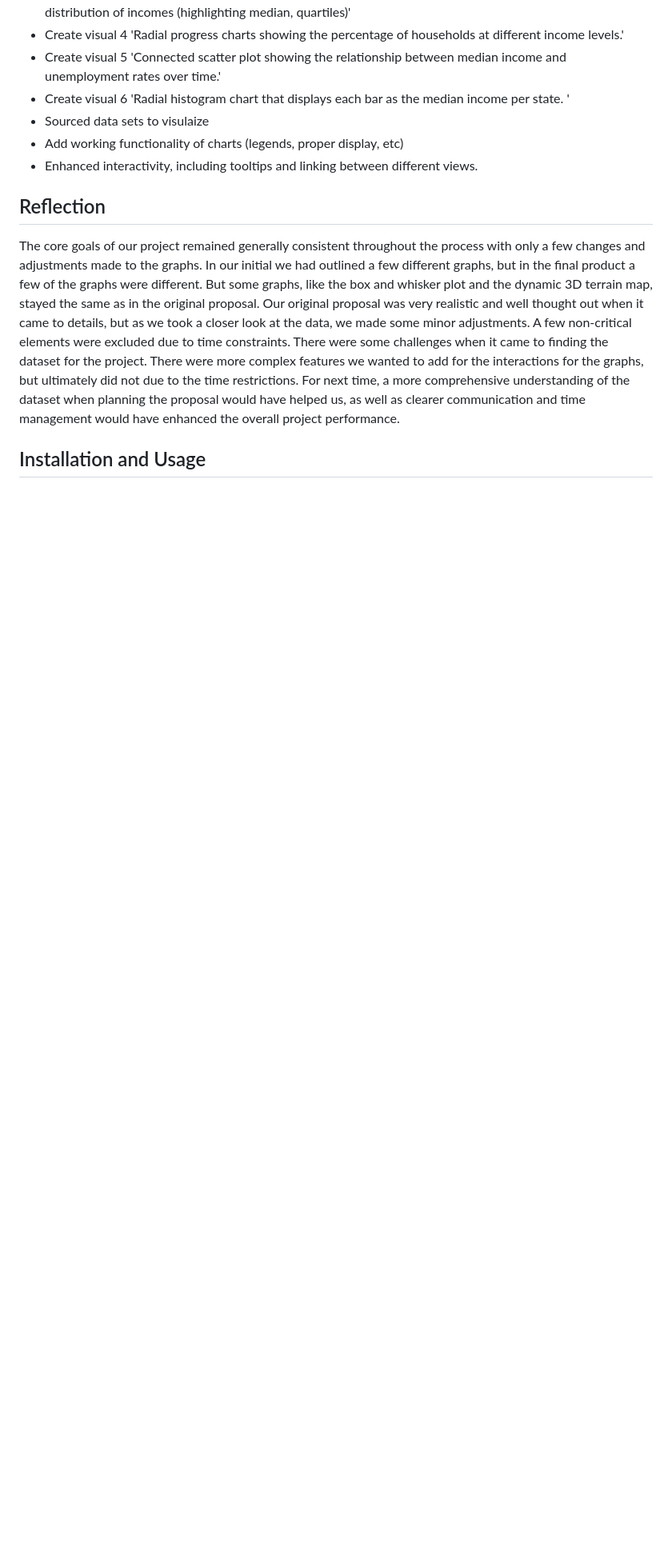
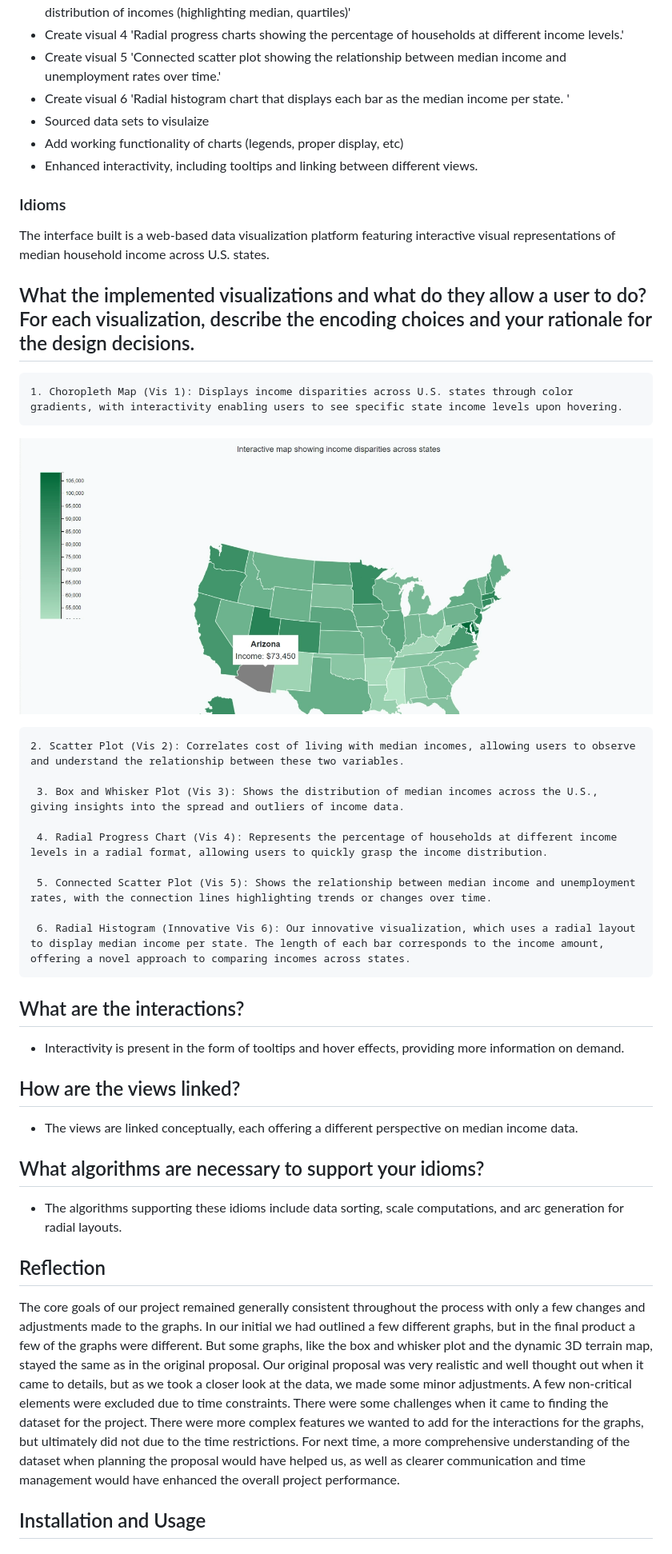
Before and after one commit to XTC333/CSE478-Group, a Markdown page: README.md, the part around the change. Shown: that part at 80% size. Rendered like a GitHub page; blank space fills up the shorter version.

```diff
--- a/README.md
+++ b/README.md
@@ -83,6 +83,44 @@ Links to the dataset;
 - Enhanced interactivity, including tooltips and linking between different views.
 
 
+### Idioms
+
+The interface built is a web-based data visualization platform featuring interactive visual representations of median household income across U.S. states.
+
+
+## What the implemented visualizations and what do they allow a user to do? For each visualization, describe the encoding choices and your rationale for the design decisions.
+
+	1. Choropleth Map (Vis 1): Displays income disparities across U.S. states through color gradients, with interactivity enabling users to see specific state income levels upon hovering.
+
+
+![Visualization 1](https://github.com/XTC333/CSE478-Group/blob/main/imgs/vis1.png?raw=true)
+
+
+	2. Scatter Plot (Vis 2): Correlates cost of living with median incomes, allowing users to observe and understand the relationship between these two variables.
+
+	 3. Box and Whisker Plot (Vis 3): Shows the distribution of median incomes across the U.S., giving insights into the spread and outliers of income data.
+
+	 4. Radial Progress Chart (Vis 4): Represents the percentage of households at different income levels in a radial format, allowing users to quickly grasp the income distribution.
+
+	 5. Connected Scatter Plot (Vis 5): Shows the relationship between median income and unemployment rates, with the connection lines highlighting trends or changes over time.
+
+	 6. Radial Histogram (Innovative Vis 6): Our innovative visualization, which uses a radial layout to display median income per state. The length of each bar corresponds to the income amount, offering a novel approach to comparing incomes across states.
+
+
+## What are the interactions?
+
+- Interactivity is present in the form of tooltips and hover effects, providing more information on demand.
+
+## How are the views linked?
+
+- The views are linked conceptually, each offering a different perspective on median income data.
+
+## What algorithms are necessary to support your idioms?
+
+- The algorithms supporting these idioms include data sorting, scale computations, and arc generation for radial layouts.
+
+
+
 ## Reflection
 
 The core goals of our project remained generally consistent throughout the process with only a few changes and adjustments made to the graphs. In our initial we had outlined a few different graphs, but in the final product a few of the graphs were different. But some graphs, like the box and whisker plot and the dynamic 3D terrain map, stayed the same as in the original proposal. Our original proposal was very realistic and well thought out when it came to details, but as we took a closer look at the data, we made some minor adjustments. A few non-critical elements were excluded due to time constraints. There were some challenges when it came to finding the dataset for the project. There were more complex features we wanted to add for the interactions for the graphs, but ultimately did not due to the time restrictions. For next time, a more comprehensive understanding of the dataset when planning the proposal would have helped us, as well as clearer communication and time management would have enhanced the overall project performance.
```
